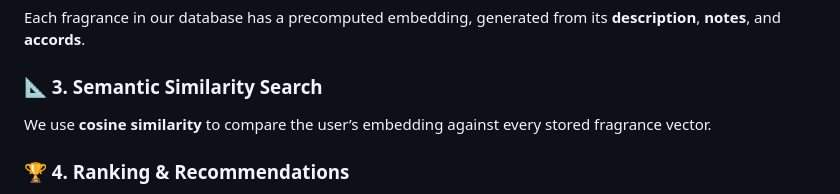
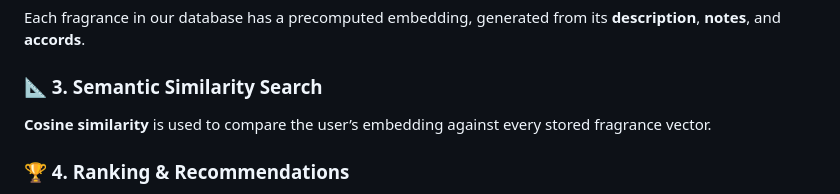
Before and after one commit to CJMonahann/Find-a-Fragrance, a Markdown page: README.md, the part around the change. GitHub-like rendering.

```diff
--- a/README.md
+++ b/README.md
@@ -26,7 +26,7 @@ User input is passed into a **Sentence Transformer** model (e.g., `all-MiniLM-L6
 Each fragrance in our database has a precomputed embedding, generated from its **description**, **notes**, and **accords**.
 
 ### 📐 3. Semantic Similarity Search
-We use **cosine similarity** to compare the user’s embedding against every stored fragrance vector.
+**Cosine similarity** is used to compare the user’s embedding against every stored fragrance vector.
 
 ### 🏆 4. Ranking & Recommendations
 The top matches are returned based on highest similarity — with the option to include filters like price, gender, or season.
```
